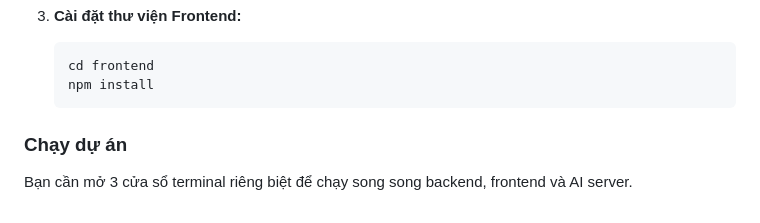
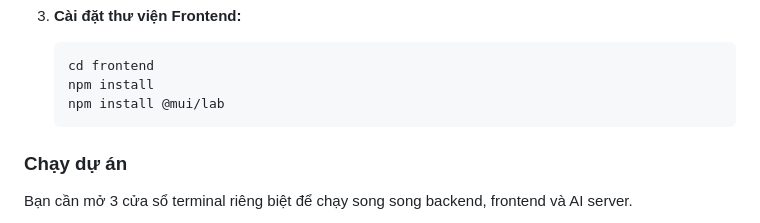
Before and after one commit to vuloi05/Household-Registration-Management-System, a Markdown page: README.md, the part around the change. Drawn GitHub-style.

Commit message:
update cai them thu vien frontend

````diff
--- a/README.md
+++ b/README.md
@@ -106,6 +106,7 @@ Phần mềm được xây dựng cho Ban quản lý tổ dân phố 7, phườn
     ```bash
     cd frontend
     npm install
+    npm install @mui/lab
     ```
 
 ### Chạy dự án
````
